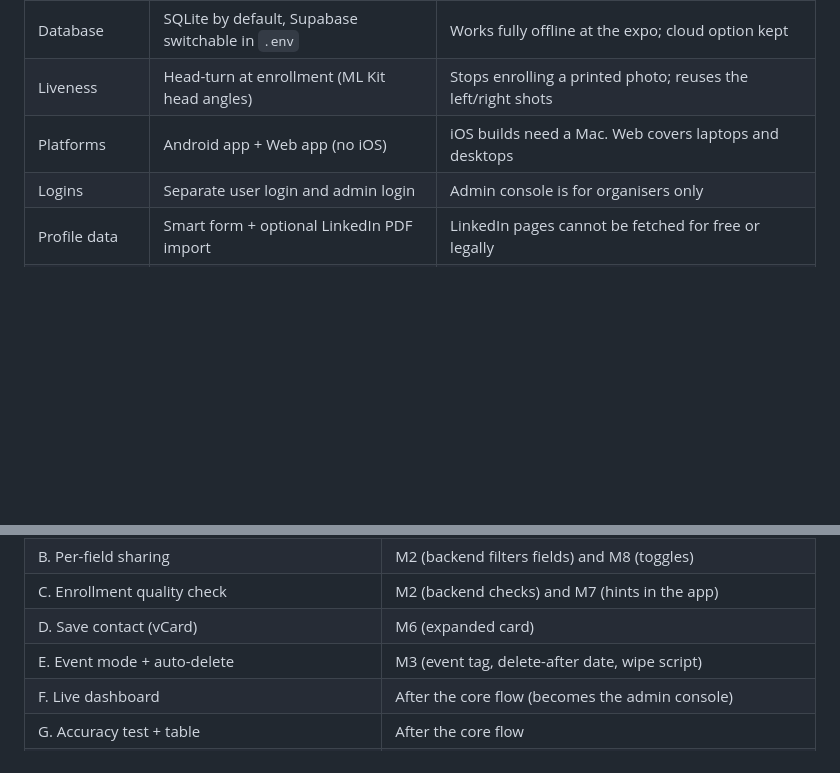
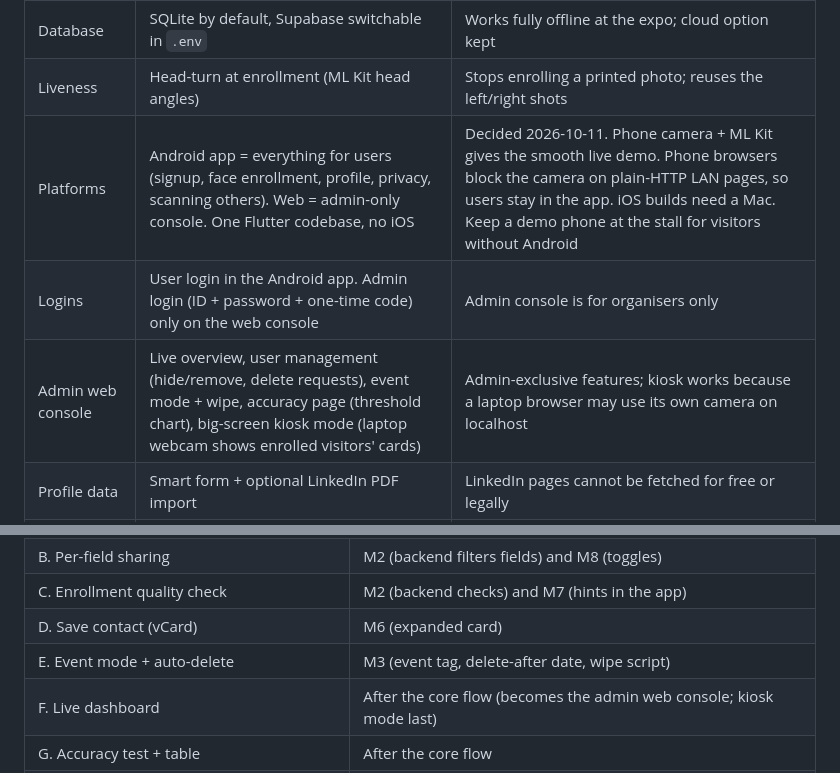
Before and after one commit to Arv-31/Aaina, a Markdown page: docs/DECISIONS.md, 2 parts joined by grey strips. Rendered like a GitHub page; blank space fills up the shorter version.

Commit message:
Platforms: Android app for all user features, web is an admin-only console

```diff
--- a/docs/DECISIONS.md
+++ b/docs/DECISIONS.md
@@ -9,8 +9,9 @@ source of truth. These are the changes and choices made since. Useful for judge
 | Face detection on phone | Google ML Kit | Free, on-device, official Flutter plugin, gives tracking IDs and head angles |
 | Database | SQLite by default, Supabase switchable in `.env` | Works fully offline at the expo; cloud option kept |
 | Liveness | Head-turn at enrollment (ML Kit head angles) | Stops enrolling a printed photo; reuses the left/right shots |
-| Platforms | Android app + Web app (no iOS) | iOS builds need a Mac. Web covers laptops and desktops |
-| Logins | Separate user login and admin login | Admin console is for organisers only |
+| Platforms | Android app = everything for users (signup, face enrollment, profile, privacy, scanning others). Web = admin-only console. One Flutter codebase, no iOS | Decided 2026-10-11. Phone camera + ML Kit gives the smooth live demo. Phone browsers block the camera on plain-HTTP LAN pages, so users stay in the app. iOS builds need a Mac. Keep a demo phone at the stall for visitors without Android |
+| Logins | User login in the Android app. Admin login (ID + password + one-time code) only on the web console | Admin console is for organisers only |
+| Admin web console | Live overview, user management (hide/remove, delete requests), event mode + wipe, accuracy page (threshold chart), big-screen kiosk mode (laptop webcam shows enrolled visitors' cards) | Admin-exclusive features; kiosk works because a laptop browser may use its own camera on localhost |
 | Profile data | Smart form + optional LinkedIn PDF import | LinkedIn pages cannot be fetched for free or legally |
 | Profile AI | Rule-based PDF reader first, then a local Ollama model (Qwen2.5 1.5B) fills gaps in the background | Rule #2 updated: no cloud AI; a local, offline model may read profile text. Face recognition stays InsightFace |
 | Empty fields | Hidden on the card, never "not found". Minimum card = name + LinkedIn | Cleaner card |
@@ -26,7 +27,7 @@ source of truth. These are the changes and choices made since. Useful for judge
 | C. Enrollment quality check | M2 (backend checks) and M7 (hints in the app) |
 | D. Save contact (vCard) | M6 (expanded card) |
 | E. Event mode + auto-delete | M3 (event tag, delete-after date, wipe script) |
-| F. Live dashboard | After the core flow (becomes the admin console) |
+| F. Live dashboard | After the core flow (becomes the admin web console; kiosk mode last) |
 | G. Accuracy test + table | After the core flow |
 | H. Threshold chart | After the core flow, uses `backend/results/pair_scores.csv` |
 | I. Mirror mode (front camera shows your own card) | M6 |
```
Also changed, not shown: CLAUDE.md (+2 -2 lines).
